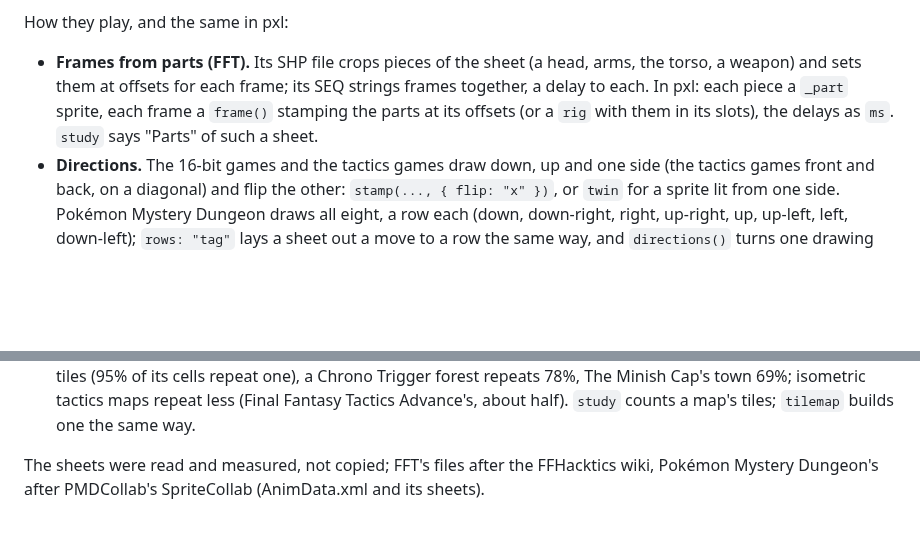
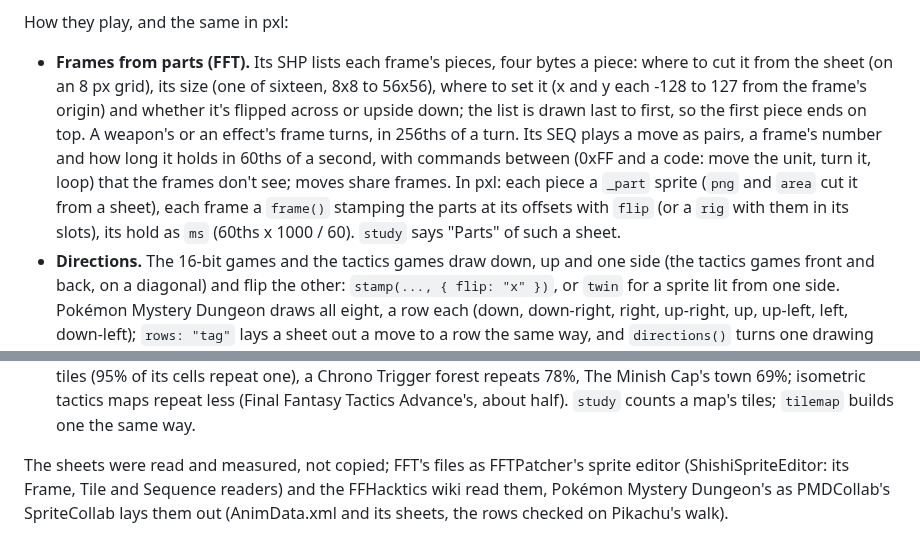
Before and after one commit to Legerdo/claude-pxl, a Markdown page: characters.md, 2 parts joined by grey strips. GitHub-like rendering; blank space fills up the shorter version.

Commit message:
characters §13: FFT's frames and moves as its own files have them
From the sprite editor of FFTPatcher (ShishiSpriteEditor's Frame, Tile and Sequence readers) rather
than second-hand: a frame is a list of pieces of four bytes (cut from the sheet on an 8 px grid, one of
sixteen sizes from 8x8 to 56x56, set -128..127 from the frame's origin, flipped either way), drawn last
to first; a weapon's frame turns in 256ths of a turn; a move is pairs of a frame and its hold in 60ths
of a second, with 0xFF commands between. Pokémon Mystery Dungeon's row order checked on Pikachu's walk.

Co-Authored-By: Claude Opus 5.5 <noreply@anthropic.com>
Claude-Session: https://claude.ai/code/session_01XzEU65fgXjwE3UFLuYgan7

```diff
--- a/characters.md
+++ b/characters.md
@@ -671,10 +671,15 @@ four to six tones, softer shading), the black outline kept.
 
 How they play, and the same in pxl:
 
-- **Frames from parts (FFT).** Its SHP file crops pieces of the sheet (a head, arms, the torso, a
-  weapon) and sets them at offsets for each frame; its SEQ strings frames together, a delay to each.
-  In pxl: each piece a `_part` sprite, each frame a `frame()` stamping the parts at its offsets (or a
-  `rig` with them in its slots), the delays as `ms`. `study` says "Parts" of such a sheet.
+- **Frames from parts (FFT).** Its SHP lists each frame's pieces, four bytes a piece: where to cut it
+  from the sheet (on an 8 px grid), its size (one of sixteen, 8x8 to 56x56), where to set it (x and y
+  each -128 to 127 from the frame's origin) and whether it's flipped across or upside down; the list
+  is drawn last to first, so the first piece ends on top. A weapon's or an effect's frame turns, in
+  256ths of a turn. Its SEQ plays a move as pairs, a frame's number and how long it holds in 60ths of
+  a second, with commands between (0xFF and a code: move the unit, turn it, loop) that the frames
+  don't see; moves share frames. In pxl: each piece a `_part` sprite (`png` and `area` cut it from a
+  sheet), each frame a `frame()` stamping the parts at its offsets with `flip` (or a `rig` with them
+  in its slots), its hold as `ms` (60ths x 1000 / 60). `study` says "Parts" of such a sheet.
 - **Directions.** The 16-bit games and the tactics games draw down, up and one side (the tactics
   games front and back, on a diagonal) and flip the other: `stamp(..., { flip: "x" })`, or `twin` for
   a sprite lit from one side. Pokémon Mystery Dungeon draws all eight, a row each (down, down-right,
@@ -698,5 +703,7 @@ How they play, and the same in pxl:
   Cap's town 69%; isometric tactics maps repeat less (Final Fantasy Tactics Advance's, about half).
   `study` counts a map's tiles; `tilemap` builds one the same way.
 
-The sheets were read and measured, not copied; FFT's files after the FFHacktics wiki, Pokémon Mystery
-Dungeon's after PMDCollab's SpriteCollab (AnimData.xml and its sheets).
+The sheets were read and measured, not copied; FFT's files as FFTPatcher's sprite editor
+(ShishiSpriteEditor: its Frame, Tile and Sequence readers) and the FFHacktics wiki read them, Pokémon
+Mystery Dungeon's as PMDCollab's SpriteCollab lays them out (AnimData.xml and its sheets, the rows
+checked on Pikachu's walk).
```
Also changed, not shown: docs/fork-differences.md (+1 -1 lines).
